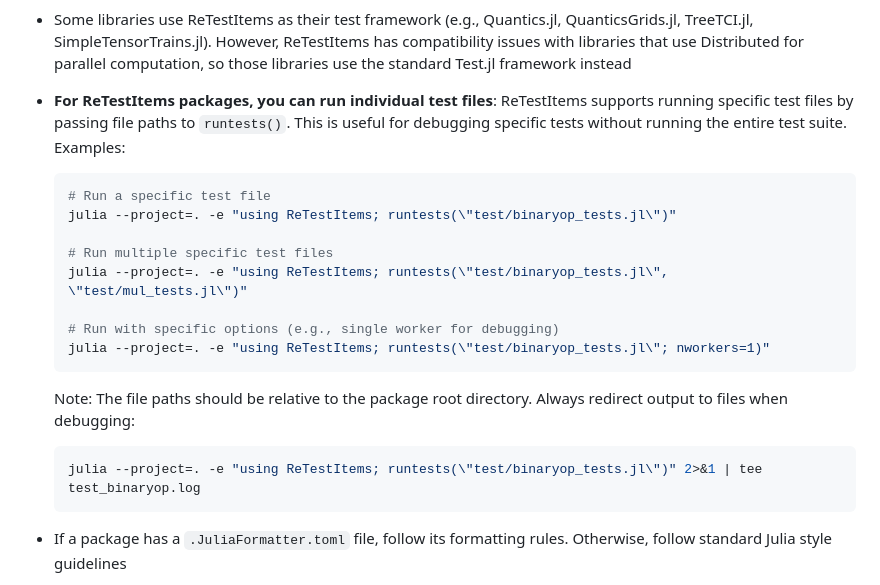
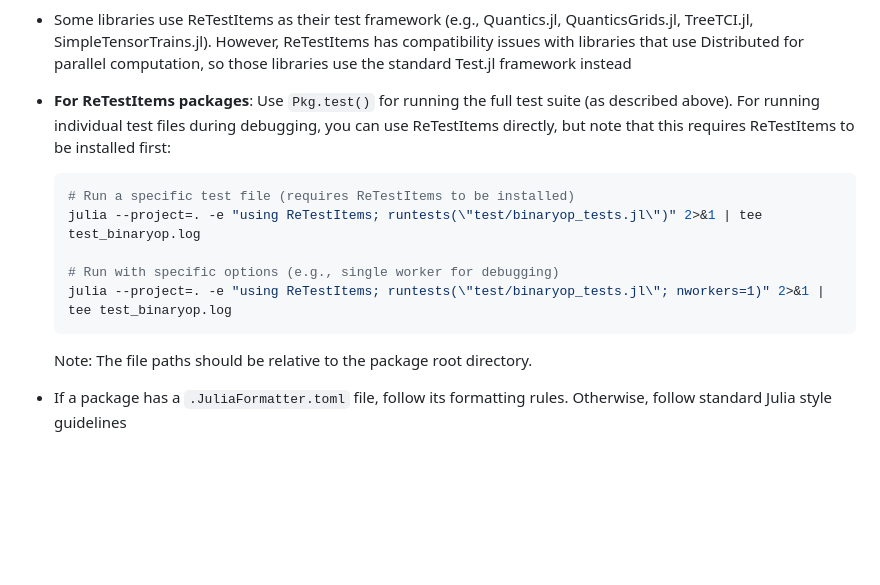
Before and after one commit to tensor4all/T4ATemplate.jl, a Markdown page: template/AGENTS.md, the part around one of its changes. Rendered like a GitHub page; blank space fills up the shorter version.

````diff
--- a/template/AGENTS.md
+++ b/template/AGENTS.md
@@ -27,21 +30,15 @@
 
 - Some libraries use ReTestItems as their test framework (e.g., Quantics.jl, QuanticsGrids.jl, TreeTCI.jl, SimpleTensorTrains.jl). However, ReTestItems has compatibility issues with libraries that use Distributed for parallel computation, so those libraries use the standard Test.jl framework instead
 
-- **For ReTestItems packages, you can run individual test files**: ReTestItems supports running specific test files by passing file paths to `runtests()`. This is useful for debugging specific tests without running the entire test suite. Examples:
+- **For ReTestItems packages**: Use `Pkg.test()` for running the full test suite (as described above). For running individual test files during debugging, you can use ReTestItems directly, but note that this requires ReTestItems to be installed first:
   ```bash
-  # Run a specific test file
-  julia --project=. -e "using ReTestItems; runtests(\"test/binaryop_tests.jl\")"
-
-  # Run multiple specific test files
-  julia --project=. -e "using ReTestItems; runtests(\"test/binaryop_tests.jl\", \"test/mul_tests.jl\")"
+  # Run a specific test file (requires ReTestItems to be installed)
+  julia --project=. -e "using ReTestItems; runtests(\"test/binaryop_tests.jl\")" 2>&1 | tee test_binaryop.log
 
   # Run with specific options (e.g., single worker for debugging)
-  julia --project=. -e "using ReTestItems; runtests(\"test/binaryop_tests.jl\"; nworkers=1)"
+  julia --project=. -e "using ReTestItems; runtests(\"test/binaryop_tests.jl\"; nworkers=1)" 2>&1 | tee test_binaryop.log
   ```
-  Note: The file paths should be relative to the package root directory. Always redirect output to files when debugging:
-  ```bash
-  julia --project=. -e "using ReTestItems; runtests(\"test/binaryop_tests.jl\")" 2>&1 | tee test_binaryop.log
-  ```
+  Note: The file paths should be relative to the package root directory.
 
 - If a package has a `.JuliaFormatter.toml` file, follow its formatting rules. Otherwise, follow standard Julia style guidelines
 
````
Also changed, not shown: other parts of template/AGENTS.md (+17 -18 lines).
